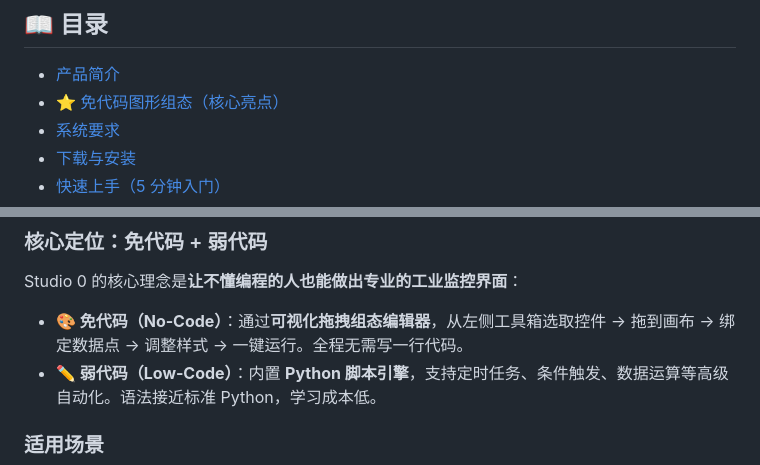
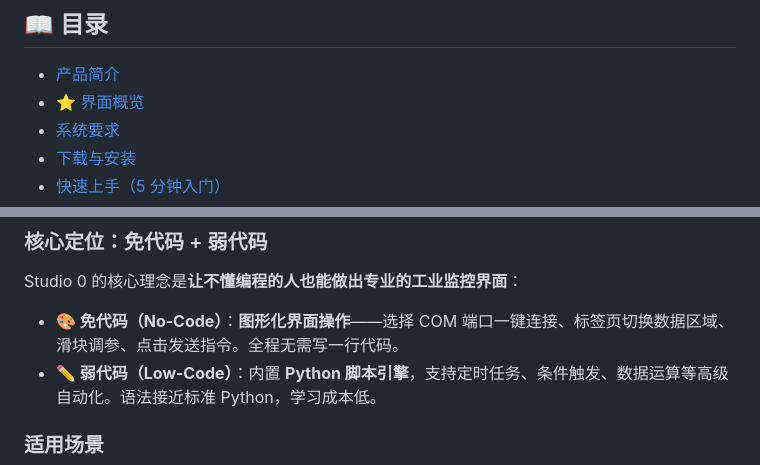
Before and after one commit to EveryIsZero/Studio-0, a Markdown page: README.md, 2 parts joined by grey strips. Rendered like a GitHub page.

```diff
--- a/README.md
+++ b/README.md
@@ -37,7 +37,7 @@
 ## 📖 目录
 
 - [产品简介](#产品简介)
-- [⭐ 免代码图形组态（核心亮点）](#-免代码图形组态核心亮点)
+- [⭐ 界面概览](#-界面概览)
 - [系统要求](#系统要求)
 - [下载与安装](#下载与安装)
 - [快速上手（5 分钟入门）](#快速上手5-分钟入门)
@@ -78,7 +78,7 @@
 
 Studio 0 的核心理念是**让不懂编程的人也能做出专业的工业监控界面**：
 
-- **🎨 免代码（No‑Code）**：通过**可视化拖拽组态编辑器**，从左侧工具箱选取控件 → 拖到画布 → 绑定数据点 → 调整样式 → 一键运行。全程无需写一行代码。
+- **🎨 免代码（No‑Code）**：**图形化界面操作**——选择 COM 端口一键连接、标签页切换数据区域、滑块调参、点击发送指令。全程无需写一行代码。
 - **✏️ 弱代码（Low‑Code）**：内置 **Python 脚本引擎**，支持定时任务、条件触发、数据运算等高级自动化。语法接近标准 Python，学习成本低。
 
 ### 适用场景
```
Also changed, not shown: other parts of README.md (+25 -35 lines).
